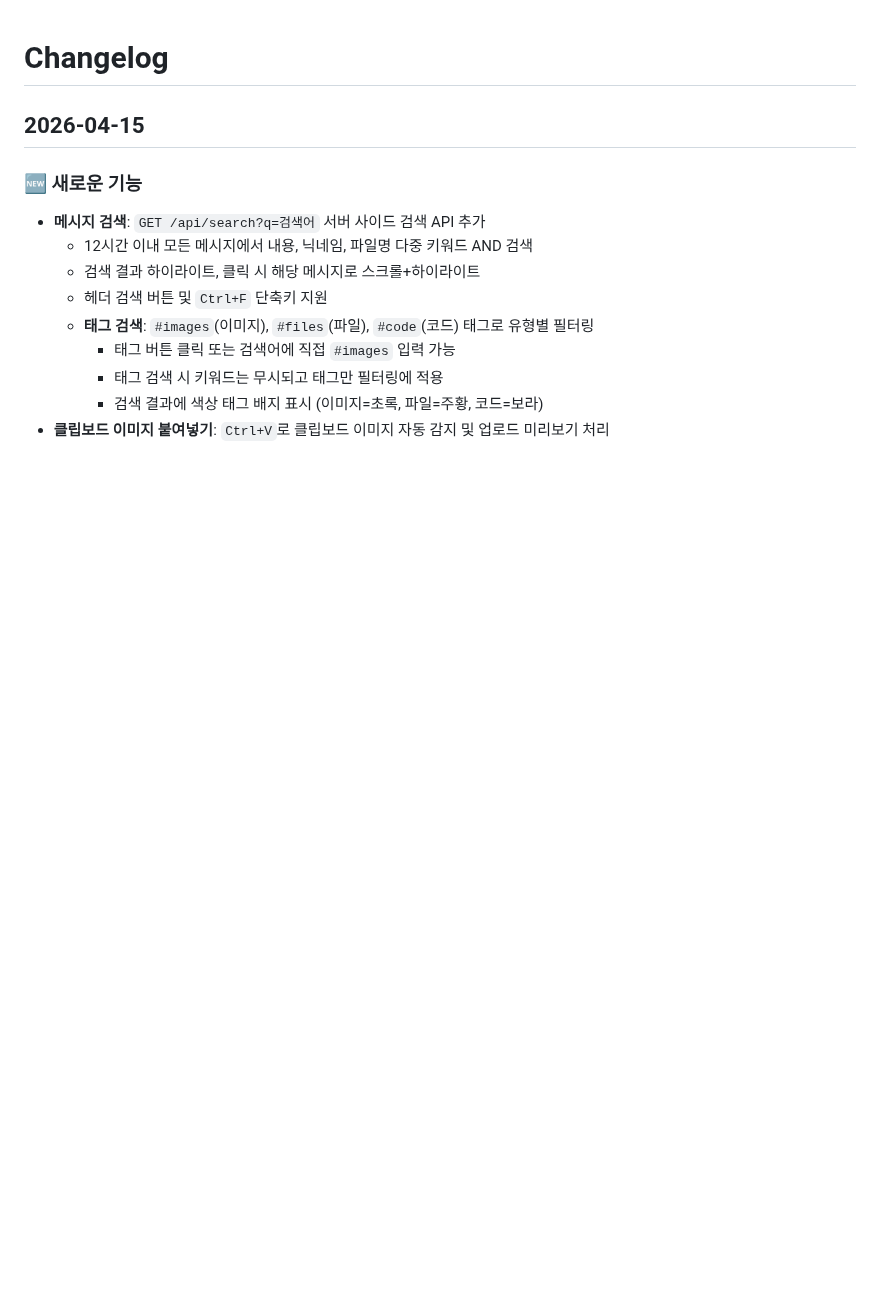
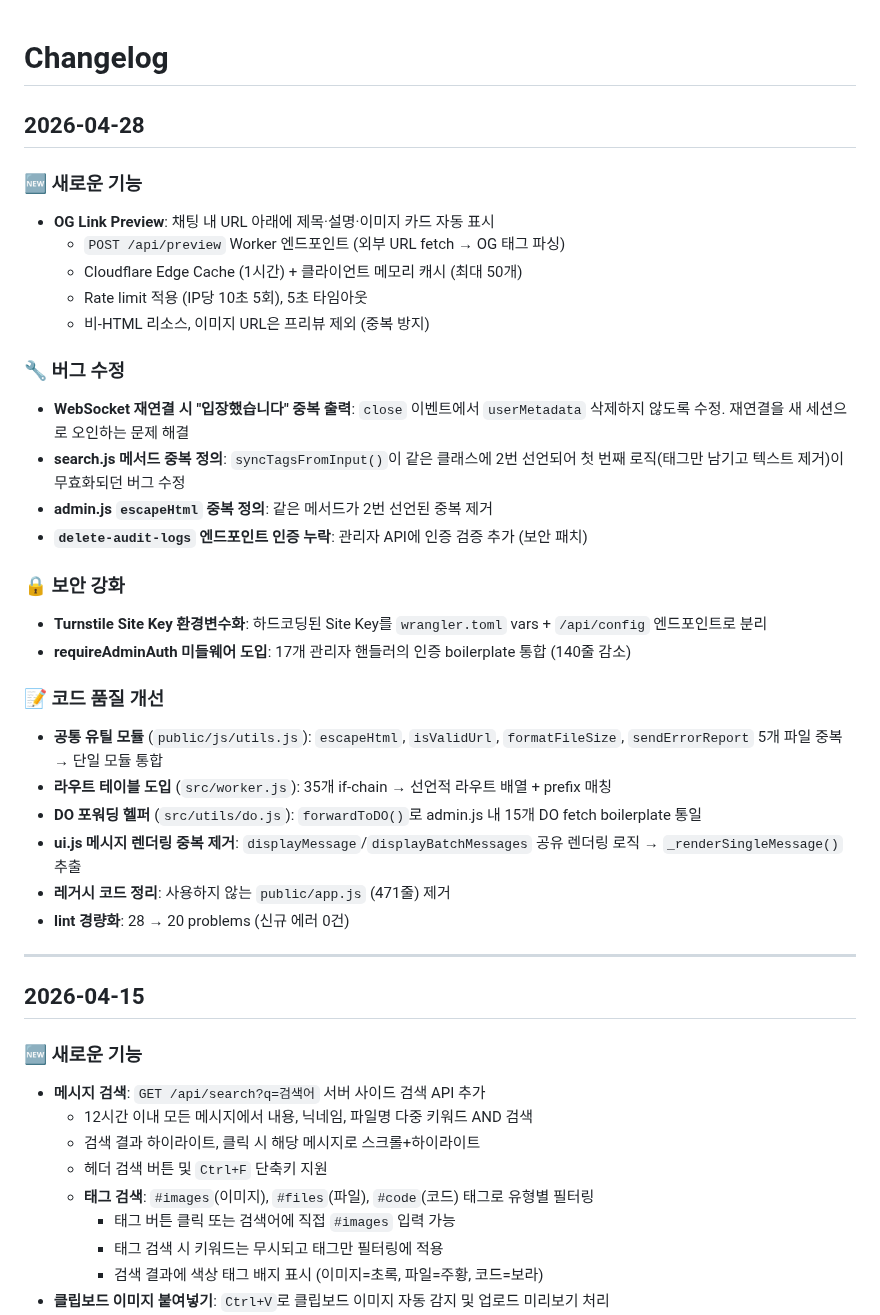
Before and after one commit to gguatit/Anonymous_Chat, a Markdown page: CHANGELOG.md, the part around the change. GitHub-like rendering; blank space fills up the shorter version.

```diff
--- a/CHANGELOG.md
+++ b/CHANGELOG.md
@@ -1,4 +1,33 @@
 # Changelog
+
+## 2026-04-28
+
+### 🆕 새로운 기능
+- **OG Link Preview**: 채팅 내 URL 아래에 제목·설명·이미지 카드 자동 표시
+  - `POST /api/preview` Worker 엔드포인트 (외부 URL fetch → OG 태그 파싱)
+  - Cloudflare Edge Cache (1시간) + 클라이언트 메모리 캐시 (최대 50개)
+  - Rate limit 적용 (IP당 10초 5회), 5초 타임아웃
+  - 비-HTML 리소스, 이미지 URL은 프리뷰 제외 (중복 방지)
+
+### 🔧 버그 수정
+- **WebSocket 재연결 시 "입장했습니다" 중복 출력**: `close` 이벤트에서 `userMetadata` 삭제하지 않도록 수정. 재연결을 새 세션으로 오인하는 문제 해결
+- **search.js 메서드 중복 정의**: `syncTagsFromInput()`이 같은 클래스에 2번 선언되어 첫 번째 로직(태그만 남기고 텍스트 제거)이 무효화되던 버그 수정
+- **admin.js `escapeHtml` 중복 정의**: 같은 메서드가 2번 선언된 중복 제거
+- **`delete-audit-logs` 엔드포인트 인증 누락**: 관리자 API에 인증 검증 추가 (보안 패치)
+
+### 🔒 보안 강화
+- **Turnstile Site Key 환경변수화**: 하드코딩된 Site Key를 `wrangler.toml` vars + `/api/config` 엔드포인트로 분리
+- **requireAdminAuth 미들웨어 도입**: 17개 관리자 핸들러의 인증 boilerplate 통합 (140줄 감소)
+
+### 📝 코드 품질 개선
+- **공통 유틸 모듈** (`public/js/utils.js`): `escapeHtml`, `isValidUrl`, `formatFileSize`, `sendErrorReport` 5개 파일 중복 → 단일 모듈 통합
+- **라우트 테이블 도입** (`src/worker.js`): 35개 if-chain → 선언적 라우트 배열 + prefix 매칭
+- **DO 포워딩 헬퍼** (`src/utils/do.js`): `forwardToDO()`로 admin.js 내 15개 DO fetch boilerplate 통일
+- **ui.js 메시지 렌더링 중복 제거**: `displayMessage`/`displayBatchMessages` 공유 렌더링 로직 → `_renderSingleMessage()` 추출
+- **레거시 코드 정리**: 사용하지 않는 `public/app.js` (471줄) 제거
+- **lint 경량화**: 28 → 20 problems (신규 에러 0건)
+
+---
 
 ## 2026-04-15
 
```
Also changed, not shown: README.md (+25 -0 lines).
